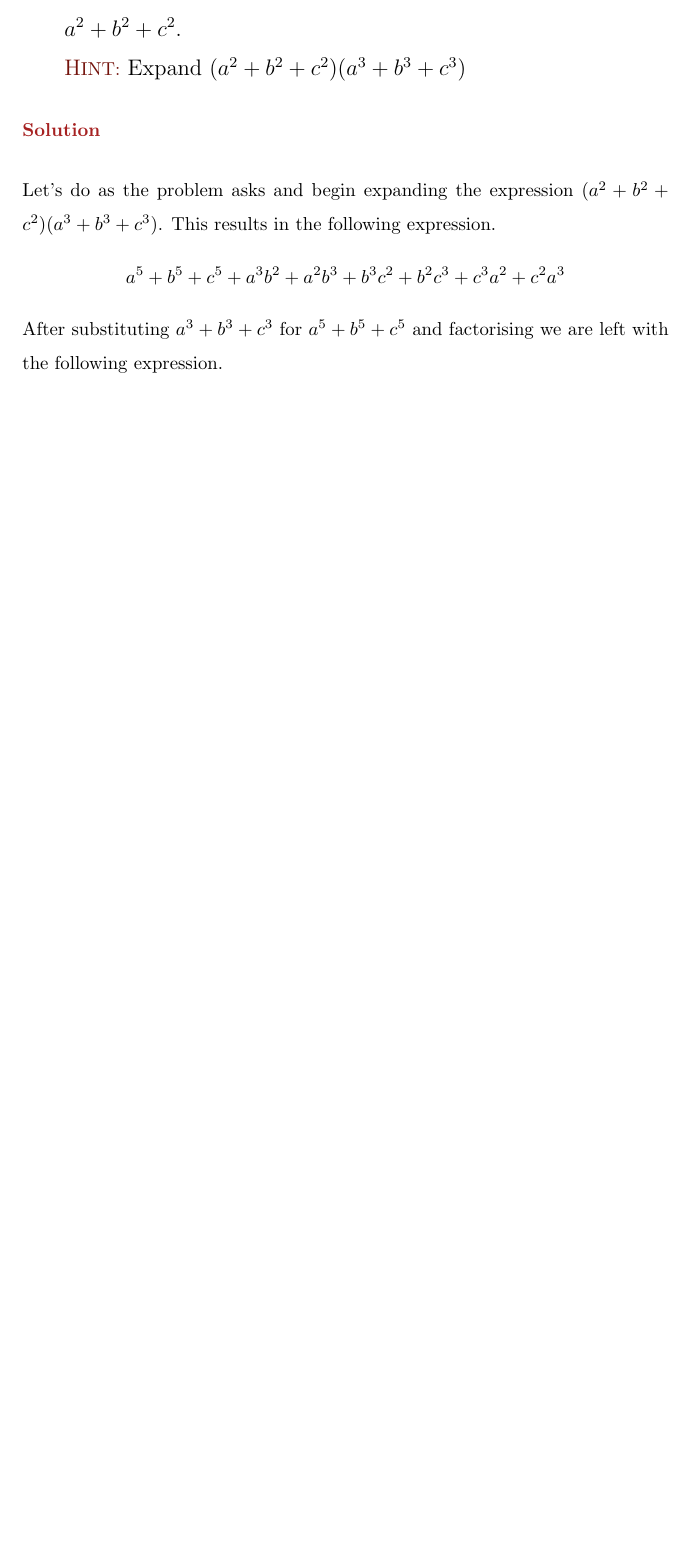
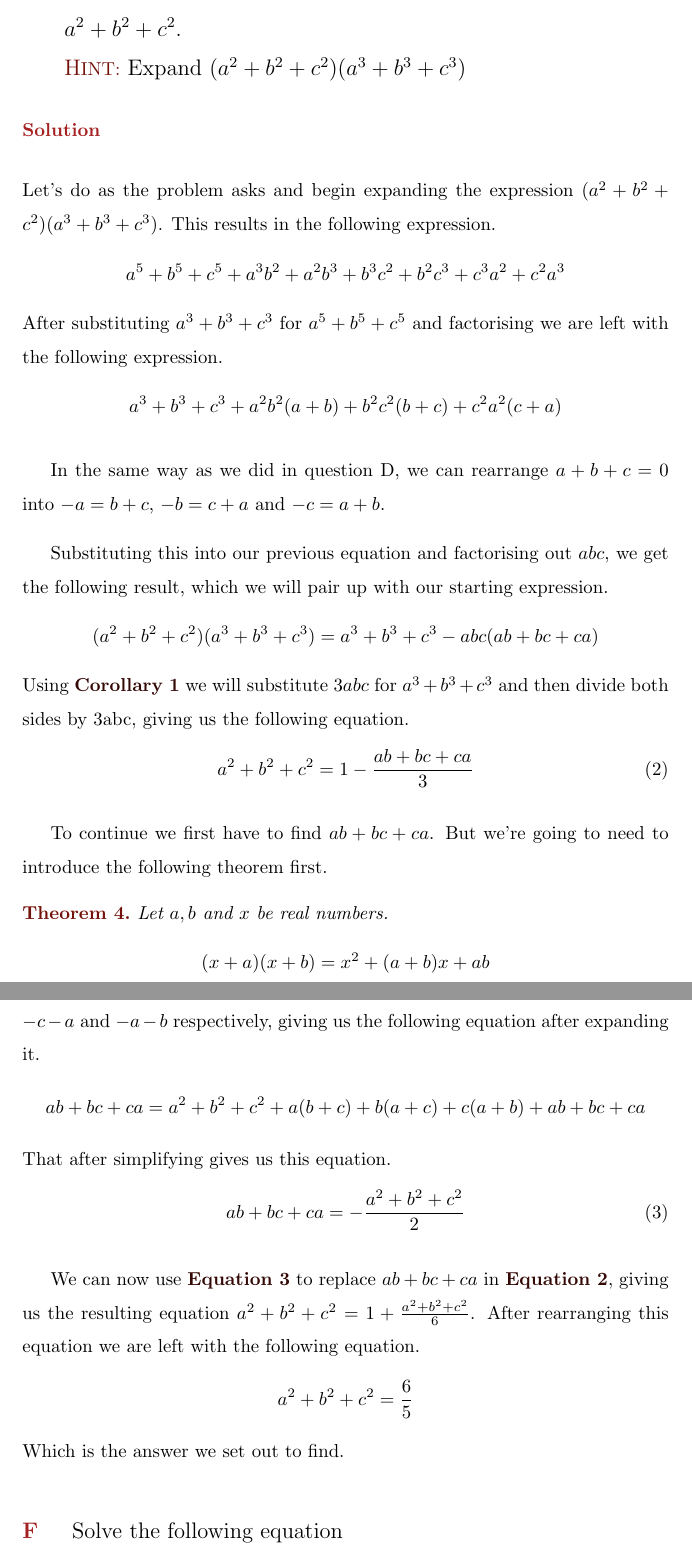
Before and after one commit to Laxsjo/MathInitLatex, a LaTeX document (Algebraic Identities/Part 4/Algebraic Identities Part 4.tex): part of page 6 of 6 before the commit and two parts of pages 6 and 7 of 7 after it, the two joined at a grey line, cut so that both start at the same text, the shorter picture padded with empty space. Compiled offline with pdfLaTeX.

Commit message:
Finshed question E

```diff
--- a/Algebraic Identities/Part 4/Algebraic Identities Part 4.tex
+++ b/Algebraic Identities/Part 4/Algebraic Identities Part 4.tex
@@ -18,6 +18,7 @@
 
 \definecolor{MainColor}{hsb}{0, 0.8, 0.65}
 \definecolor{SubColor}{hsb}{0.01, 0.90, 0.45}
+\definecolor{SubSubColor}{hsb}{0.01, 0.90, 0.2}
 % \colorlet{SubColor}{Teal}
 
 % switch implementation from https://tex.stackexchange.com/questions/64131/implementing-switch-cases
@@ -59,6 +60,11 @@
 \newtheorem{theorem}[theoremcounter]{\textcolor{SubColor}{Theorem}}
 \newtheorem{corollary}{\textcolor{SubColor}{Corollary}}
 
+
+\newcommand{\thmref}[1]{\textcolor{SubSubColor}{\textbf{Theorem \ref{#1}}}}
+\newcommand{\corref}[1]{\textcolor{SubSubColor}{\textbf{Corollary \ref{#1}}}}
+\renewcommand{\eqref}[1]{\textcolor{SubSubColor}{\textbf{Equation \ref{#1}}}}
+
 % \theoremstyle{mainsolution}
 % \newtheorem*{solution}{Solution}
 
@@ -86,3 +92,4 @@
 
 \subsection{
 	\normalfont
+	Let $a, b$ and $c$ be real numbers where $a \neq b$. If $c^3 = a^3 + b^3 + 3abc$, prove that $c=a+b$.
@@ -228,5 +234,40 @@ Let's do as the problem asks and begin expanding the expression $(a^2 + b^2 + c^
 This results in the following expression.
 \[ a^5 + b^5 + c^5 + a^3b^2 + a^2b^3 + b^3c^2 + b^2c^3 + c^3a^2 + c^2a^3 \]
 After substituting $a^3 + b^3 + c^3$ for $a^5 + b^5 + c^5$ and factorising we are left with the following expression.
+\[ a^3 + b^3 + c^3 + a^2b^2(a + b) + b^2c^2(b + c) + c^2a^2(c + a) \]
+
+In the same way as we did in question D, we can rearrange $a + b + c = 0$ into $-a = b + c$, $-b = c + a$ and $-c = a + b$.
+
+Substituting this into our previous equation and factorising out $abc$, we get the following result, which we will pair up with our starting expression.
+\[ (a^2 + b^2 + c^2)(a^3 + b^3 + c^3) = a^3 + b^3 + c^3 - abc(ab + bc + ca) \]
+Using \corref{cor1} we will substitute $3abc$ for $a^3 + b^3 + c^3$ and then divide both sides by 3abc,
+giving us the following equation.
+\begin{equation}\label{eq2}
+	a^2 + b^2 + c^2 = 1 - \frac{ab + bc + ca}{3}
+\end{equation}
+
+To continue we first have to find $ab + bc + ca$.
+But we're going to need to introduce the following theorem first.
+\begin{theorem}\label{thm4}
+	Let $a, b$ and $x$ be real numbers.
+	\[ (x + a)(x + b) = x^2 + (a + b)x + ab \]
+\end{theorem}
+Using the equations established previously, we replace $a$, $b$ and $c$ with $-b-c$, $-c-a$ and $-a-b$ respectively,
+giving us the following equation after expanding it.
+\[ ab + bc + ca = a^2 + b^2 + c^2 + a(b + c) + b(a + c) + c(a + b) + ab + bc + ca \]
+That after simplifying gives us this equation.
+\begin{equation}\label{eq3}
+	ab + bc + ca = -\frac{a^2 + b^2 + c^2}{2}
+\end{equation}
+
+We can now use \eqref{eq3} to replace $ab + bc + ca$ in \eqref{eq2}, giving us the resulting equation $ a^2 + b^2 + c^2 = 1 + \frac{a^2 + b^2 + c^2}{6}$.
+After rearranging this equation we are left with the following equation.
+\[ a^2 + b^2 + c^2 = \frac{6}{5} \]
+Which is the answer we set out to find.
+
+\subsection{
+	\normalfont
+	Solve the following equation
+}
 
 \end{document}
```
Also changed, not shown: Algebraic Identities/Part 4/Algebraic Identities Part 4.pdf, Algebraic Identities/Part 4/Algebraic Identities Part 4.tex (15 more changed lines), 6 other files.
